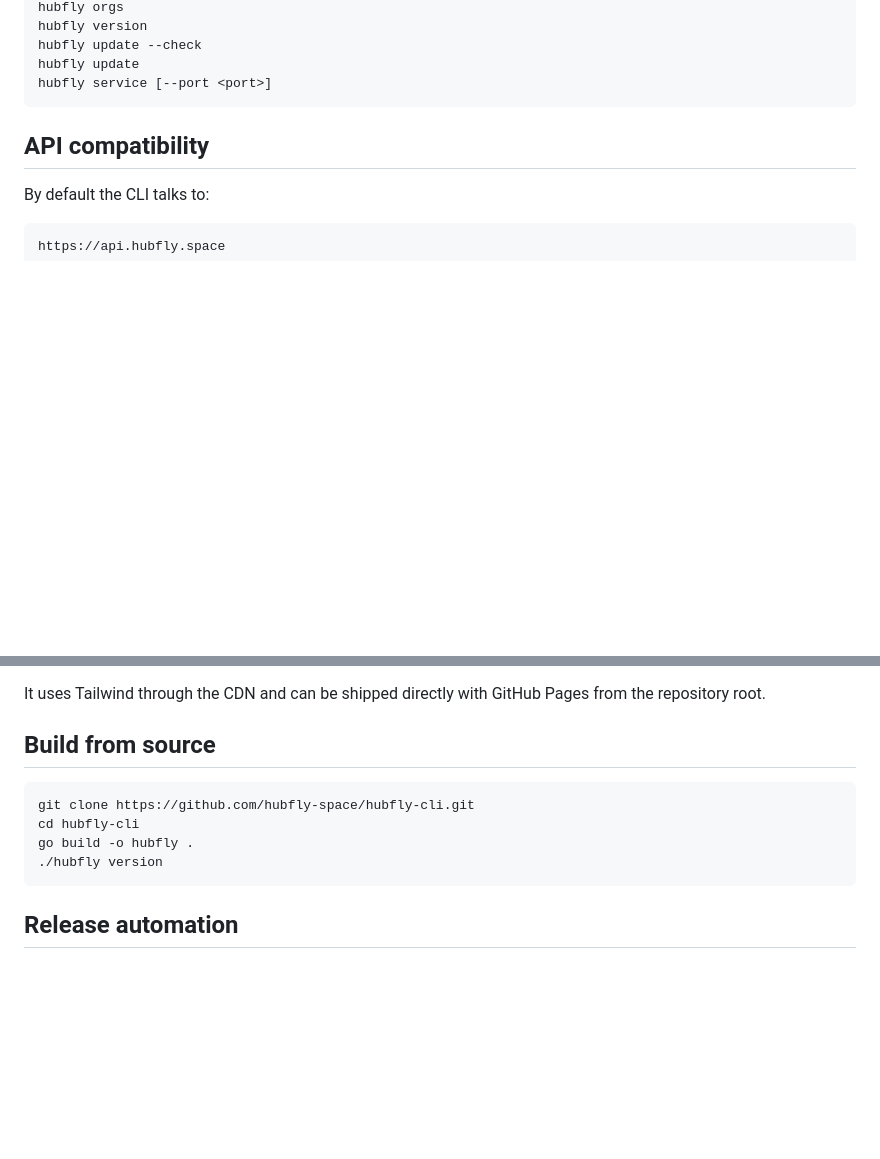
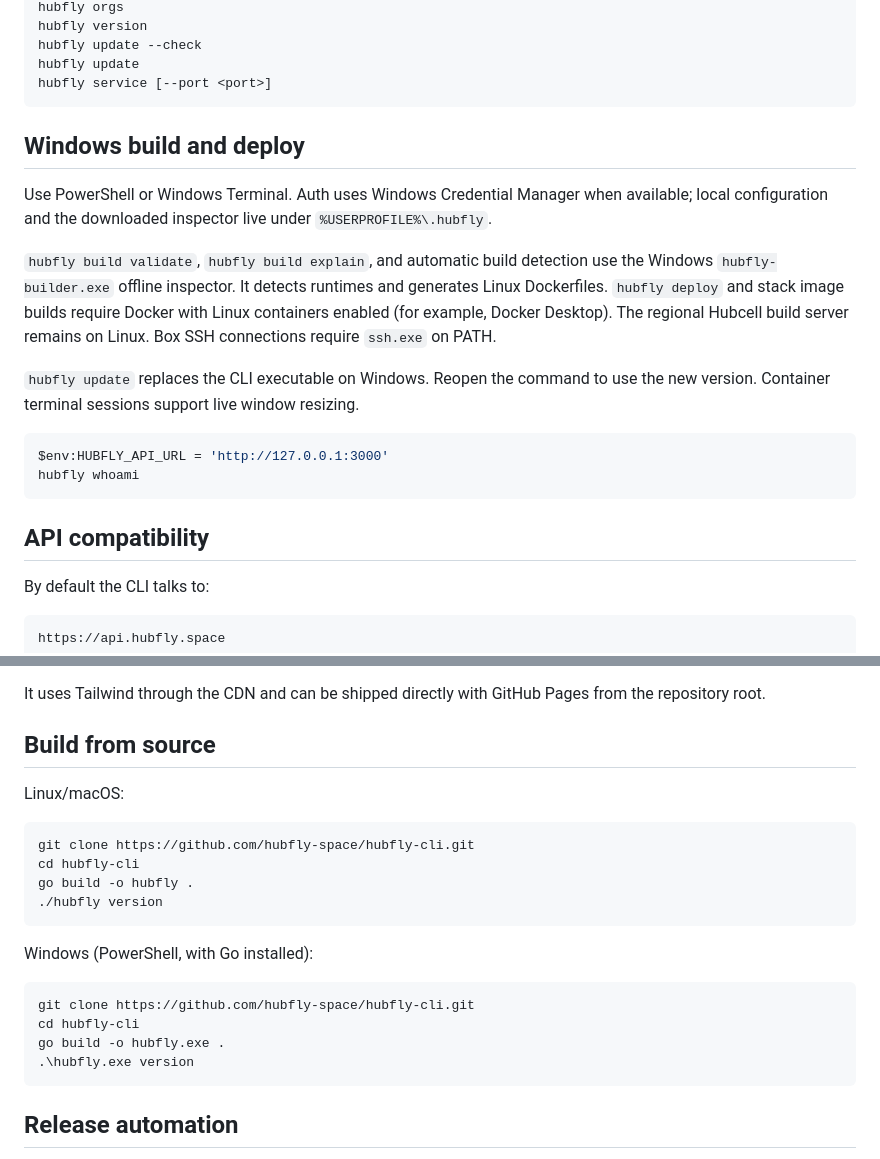
Before and after one commit to hubfly-space/hubfly-cli, a Markdown page: README.md, 2 parts joined by grey strips. Drawn GitHub-style; blank space fills up the shorter version.

````diff
--- a/README.md
+++ b/README.md
@@ -62,6 +132,27 @@ hubfly version
 hubfly update --check
 hubfly update
 hubfly service [--port <port>]
+```
+
+## Windows build and deploy
+
+Use PowerShell or Windows Terminal. Auth uses Windows Credential Manager when
+available; local configuration and the downloaded inspector live under
+`%USERPROFILE%\.hubfly`.
+
+`hubfly build validate`, `hubfly build explain`, and automatic build detection
+use the Windows `hubfly-builder.exe` offline inspector. It detects runtimes and
+generates Linux Dockerfiles. `hubfly deploy` and stack image builds require
+Docker with Linux containers enabled (for example, Docker Desktop). The
+regional Hubcell build server remains on Linux. Box SSH connections require
+`ssh.exe` on PATH.
+
+`hubfly update` replaces the CLI executable on Windows. Reopen the command to
+use the new version. Container terminal sessions support live window resizing.
+
+```powershell
+$env:HUBFLY_API_URL = 'http://127.0.0.1:3000'
+hubfly whoami
 ```
 
 ## API compatibility
@@ -301,11 +392,22 @@ It uses Tailwind through the CDN and can be shipped directly with GitHub Pages f
 
 ## Build from source
 
+Linux/macOS:
+
 ```bash
 git clone https://github.com/hubfly-space/hubfly-cli.git
 cd hubfly-cli
 go build -o hubfly .
 ./hubfly version
+```
+
+Windows (PowerShell, with Go installed):
+
+```powershell
+git clone https://github.com/hubfly-space/hubfly-cli.git
+cd hubfly-cli
+go build -o hubfly.exe .
+.\hubfly.exe version
 ```
 
 ## Release automation
````
Also changed, not shown: other parts of README.md (+72 -2 lines).
